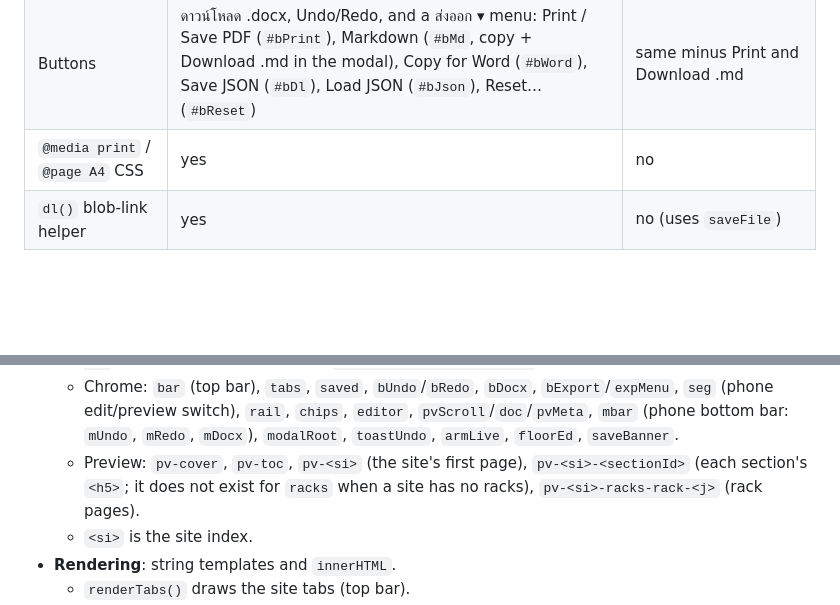
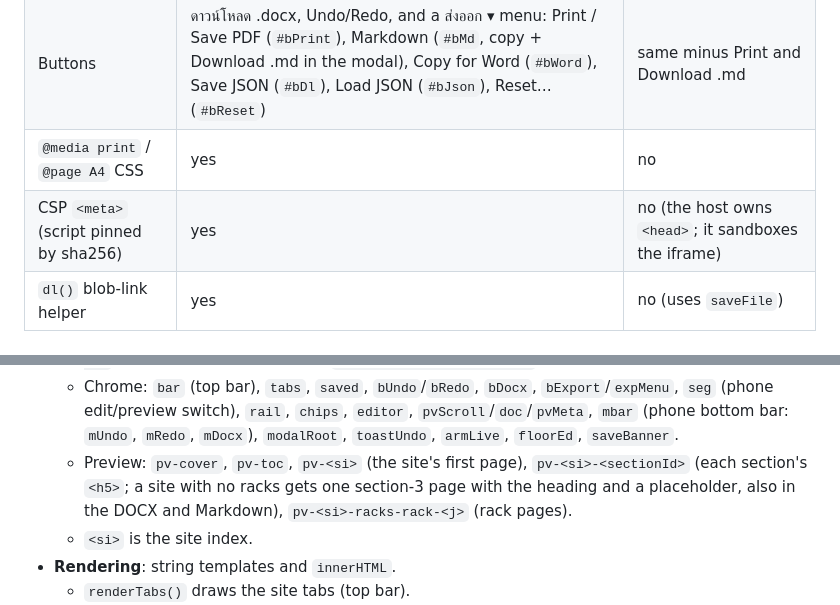
Before and after one commit to ps-team-apjc/Rack-editor, a Markdown page: CLAUDE.md, 2 parts joined by grey strips. GitHub-like rendering; blank space fills up the shorter version.

```diff
--- a/CLAUDE.md
+++ b/CLAUDE.md
@@ -33,6 +35,7 @@ If a change to `index.html` breaks one of the generator's anchors, `port.mjs` th
 | localStorage key | `rack-site-survey-offline-v1` | `rack-site-survey-v1` |
 | Buttons | ดาวน์โหลด .docx, Undo/Redo, and a ส่งออก ▾ menu: Print / Save PDF (`#bPrint`), Markdown (`#bMd`, copy + Download .md in the modal), Copy for Word (`#bWord`), Save JSON (`#bDl`), Load JSON (`#bJson`), Reset… (`#bReset`) | same minus Print and Download .md |
 | `@media print` / `@page A4` CSS | yes | no |
+| CSP `<meta>` (script pinned by sha256) | yes | no (the host owns `<head>`; it sandboxes the iframe) |
 | `dl()` blob-link helper | yes | no (uses `saveFile`) |
 
 ## Architecture (all inside one IIFE in the `<script>`)
@@ -62,7 +65,7 @@ If a change to `index.html` breaks one of the generator's anchors, `port.mjs` th
 - **Element ids** (for nav and scroll-sync):
   - Editor: `ed-doc` (cover card), `ed-<si>-site`, `ed-<si>-<sectionId>` (cards), `ed-<si>-racks-rack-<j>` (rack cards). Every card is a `<details data-k data-nav>`.
   - Chrome: `bar` (top bar), `tabs`, `saved`, `bUndo`/`bRedo`, `bDocx`, `bExport`/`expMenu`, `seg` (phone edit/preview switch), `rail`, `chips`, `editor`, `pvScroll`/`doc`/`pvMeta`, `mbar` (phone bottom bar: `mUndo`, `mRedo`, `mDocx`), `modalRoot`, `toastUndo`, `armLive`, `floorEd`, `saveBanner`.
-  - Preview: `pv-cover`, `pv-toc`, `pv-<si>` (the site's first page), `pv-<si>-<sectionId>` (each section's `<h5>`; it does not exist for `racks` when a site has no racks), `pv-<si>-racks-rack-<j>` (rack pages).
+  - Preview: `pv-cover`, `pv-toc`, `pv-<si>` (the site's first page), `pv-<si>-<sectionId>` (each section's `<h5>`; a site with no racks gets one section-3 page with the heading and a placeholder, also in the DOCX and Markdown), `pv-<si>-racks-rack-<j>` (rack pages).
   - `<si>` is the site index.
 - **Rendering**: string templates and `innerHTML`.
   - `renderTabs()` draws the site tabs (top bar).
```
Also changed, not shown: other parts of CLAUDE.md (+34 -5 lines), SECURITY.md (added, +54 -0 lines).
